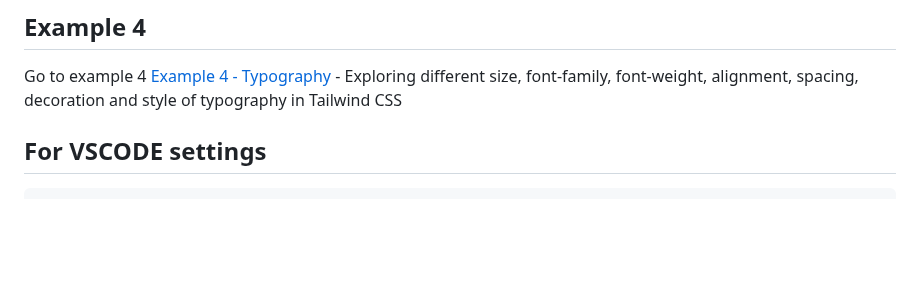
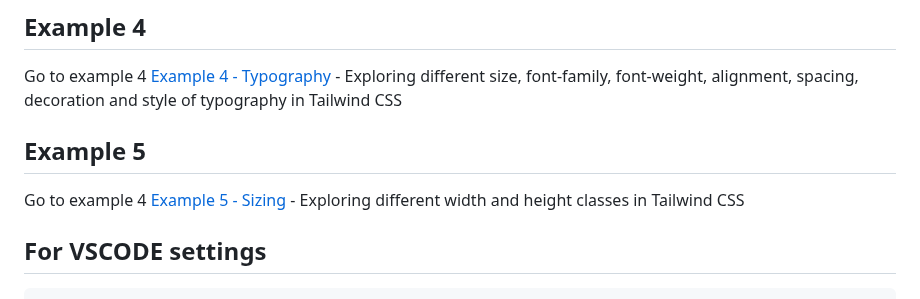
Before and after one commit to PRIYANG012/Tailwind-CSS, a Markdown page: Redme.md, the part around the change. Rendered like a GitHub page; blank space fills up the shorter version.

Commit message:
Example 5

```diff
--- a/Redme.md
+++ b/Redme.md
@@ -93,6 +93,9 @@ Go to example 3 [Example 3 - Containers & Spacing](03-container-spacing/index.ht
 Go to example 4 [Example 4 - Typography](04-typography/index.html)
     - Exploring different size, font-family, font-weight, alignment, spacing, decoration and style of typography in Tailwind CSS
 
+## Example 5
+Go to example 4 [Example 5 - Sizing](05-sizing/index.html)
+    - Exploring different width and height classes in Tailwind CSS
 
 ## For VSCODE settings
     - cmd+ shift + p --> Search settings.json
```
